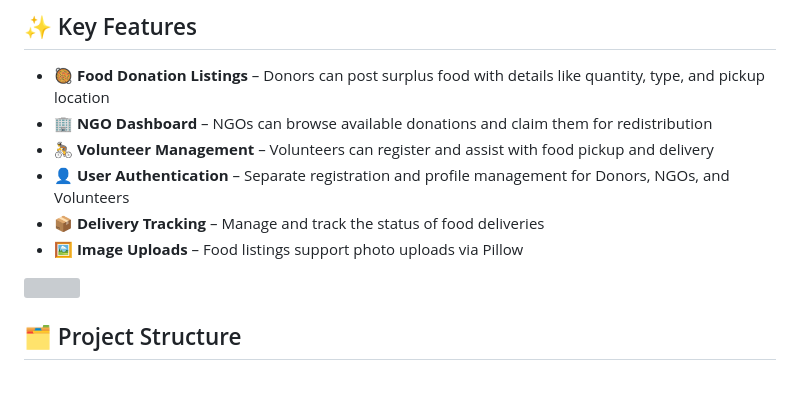
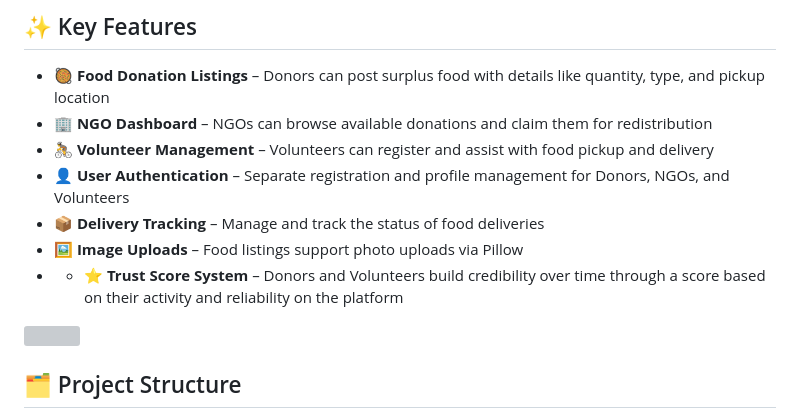
Before and after one commit to TajkirHossen-14/AhaarBonton, a Markdown page: README.md, the part around the change. GitHub-like rendering; blank space fills up the shorter version; grey boxes are pictures that could not be loaded.

```diff
--- a/README.md
+++ b/README.md
@@ -31,6 +31,7 @@ This platform provides a structured, community-driven solution to that contradic
 - 👤 **User Authentication** – Separate registration and profile management for Donors, NGOs, and Volunteers
 - 📦 **Delivery Tracking** – Manage and track the status of food deliveries
 - 🖼️ **Image Uploads** – Food listings support photo uploads via Pillow
+- - ⭐ **Trust Score System** – Donors and Volunteers build credibility over time through a score based on their activity and reliability on the platform
 
 
 <img src="https://raw.githubusercontent.com/andreasbm/readme/master/assets/lines/aqua.png" width="100%"/>
```
